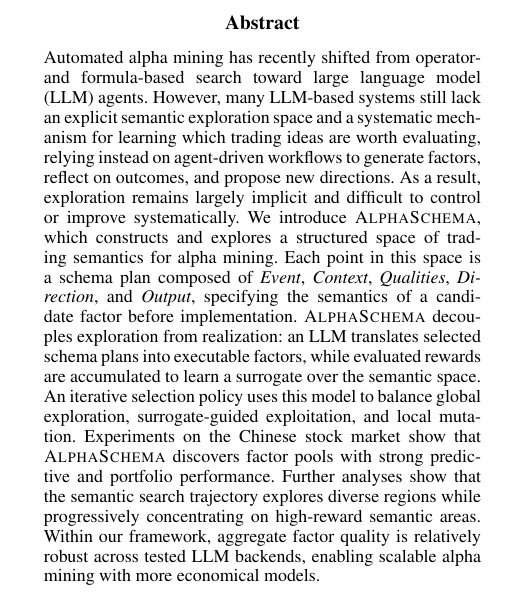
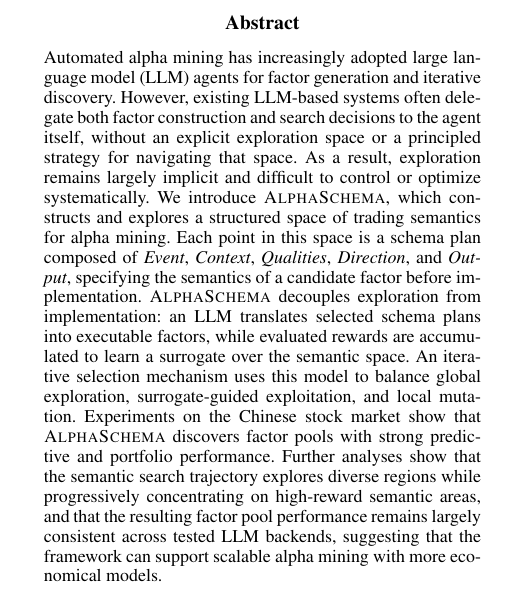
Before and after one commit to JingyangYi/AlphaSchema, a LaTeX paper (main.tex, which reads sections/Abstract.tex): part of one column of page 1 of 10, cut so that both start at the same text. Compiled offline with pdfLaTeX.

Commit message:
Refine abstract

```diff
--- a/sections/Abstract.tex
+++ b/sections/Abstract.tex
@@ -1,23 +1,20 @@
-Automated alpha mining has recently shifted from operator- and
-formula-based search toward large language model (LLM) agents. However,
-many LLM-based systems still lack an explicit semantic exploration space
-and a systematic mechanism for learning which trading ideas are worth
-evaluating, relying instead on agent-driven workflows to generate
-factors, reflect on outcomes, and propose new directions. As a result,
-exploration remains largely implicit and difficult to control or improve
+Automated alpha mining has increasingly adopted large language model
+(LLM) agents for factor generation and iterative discovery. However,
+existing LLM-based systems often delegate both factor construction and
+search decisions to the agent itself, without an explicit exploration
+space or a principled strategy for navigating that space. As a result, exploration remains largely implicit and difficult to control or optimize
 systematically. We introduce \method{}, which constructs and explores a structured space
 of trading semantics for alpha mining. Each point in this space is a
 schema plan composed of \emph{Event}, \emph{Context}, \emph{Qualities},
 \emph{Direction}, and \emph{Output}, specifying the semantics of a
 candidate factor before implementation. \method{} decouples exploration
-from realization: an LLM translates selected schema plans into
+from implementation: an LLM translates selected schema plans into
 executable factors, while evaluated rewards are accumulated to learn a
-surrogate over the semantic space. An iterative selection policy uses
+surrogate over the semantic space. An iterative selection mechanism uses
 this model to balance global exploration, surrogate-guided exploitation,
 and local mutation. Experiments on the Chinese stock market show that \method{} discovers
 factor pools with strong predictive and portfolio performance. Further
 analyses show that the semantic search trajectory explores diverse
-regions while progressively concentrating on high-reward semantic areas.
-Within our framework, aggregate factor quality is relatively robust
-across tested LLM backends, enabling scalable alpha mining with more
-economical models.
+regions while progressively concentrating on high-reward semantic areas, and that the resulting factor pool performance remains largely consistent across tested LLM
+backends, suggesting that the framework can support scalable alpha
+mining with more economical models.
```
Also changed, not shown: main.pdf.
